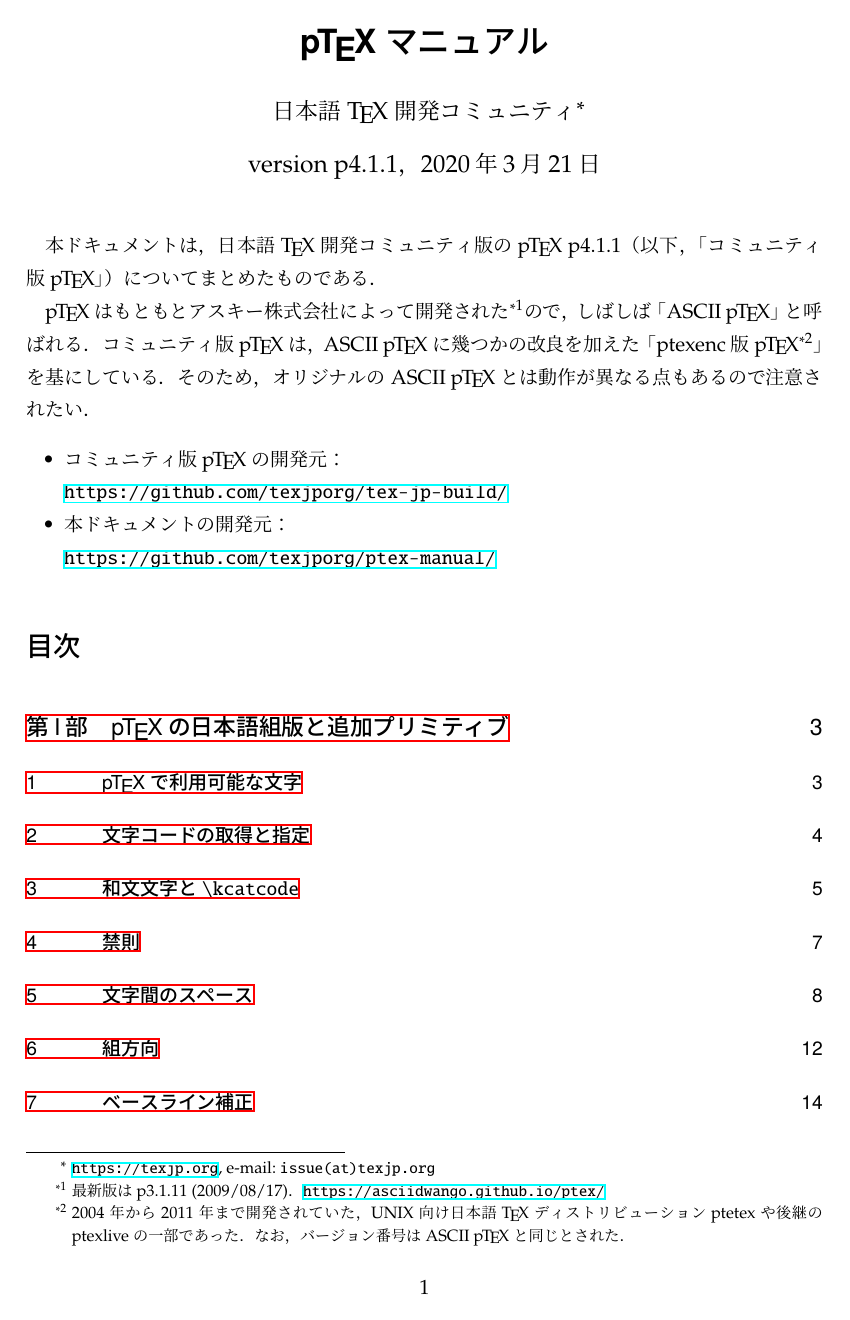
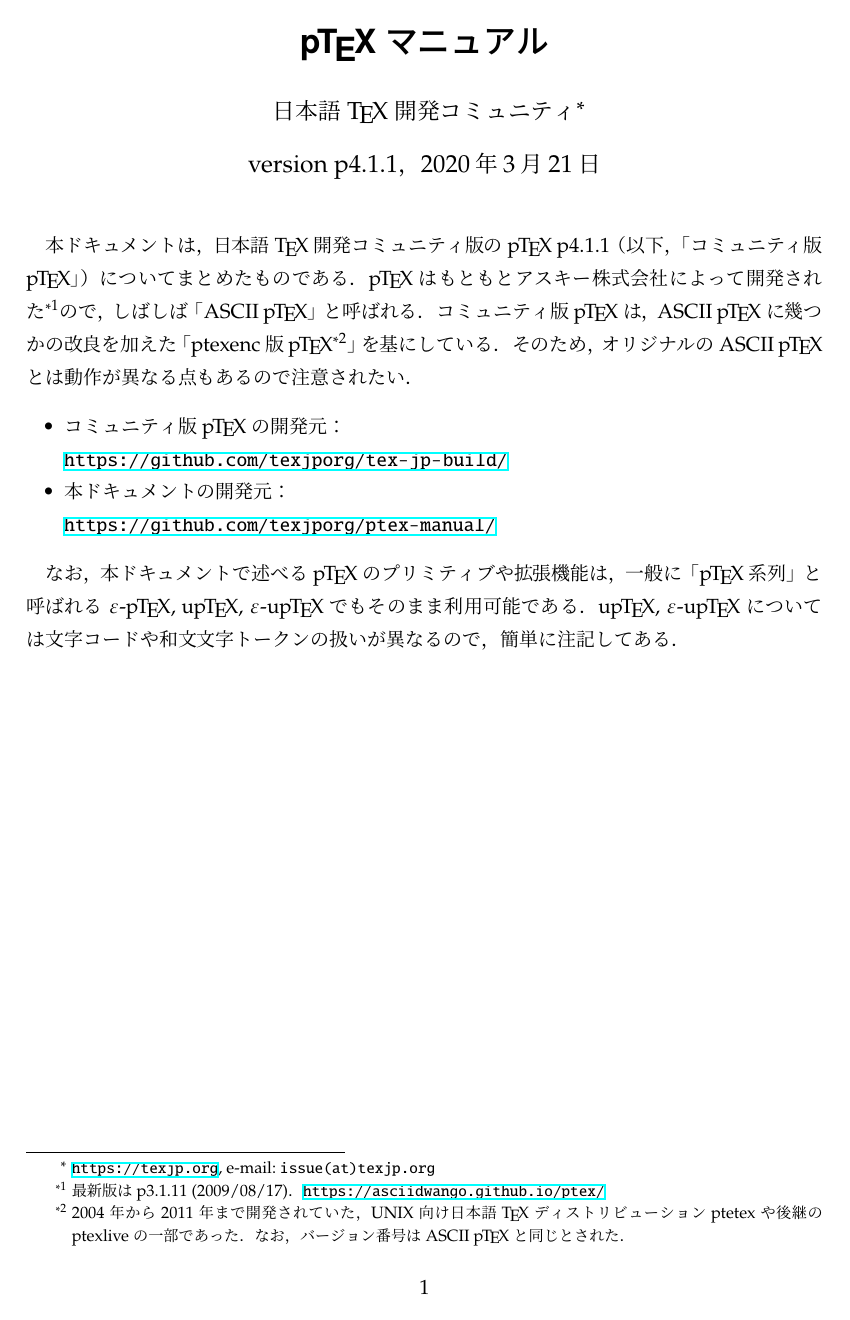
Before and after one commit to texjporg/ptex-manual, a LaTeX document (ptex-manual.tex): page 1 of 24. Compiled offline with pLaTeX and dvipdfmx.

Commit message:
ptex-manual.tex: header

```diff
--- a/ptex-manual.tex
+++ b/ptex-manual.tex
@@ -84,6 +83,12 @@
     \url{https://github.com/texjporg/ptex-manual/}
 \end{itemize}
 
+なお，本ドキュメントで述べる\pTeX のプリミティブや拡張機能は，
+一般に「\pTeX 系列」と呼ばれる\epTeX, \upTeX, \eupTeX でも
+そのまま利用可能である．\upTeX, \eupTeX については
+文字コードや和文文字トークンの扱いが異なるので，簡単に注記してある．
+
+\newpage
 \tableofcontents
 
 \newpage
```
Also changed, not shown: ptex-manual.tex (1 more changed lines).
